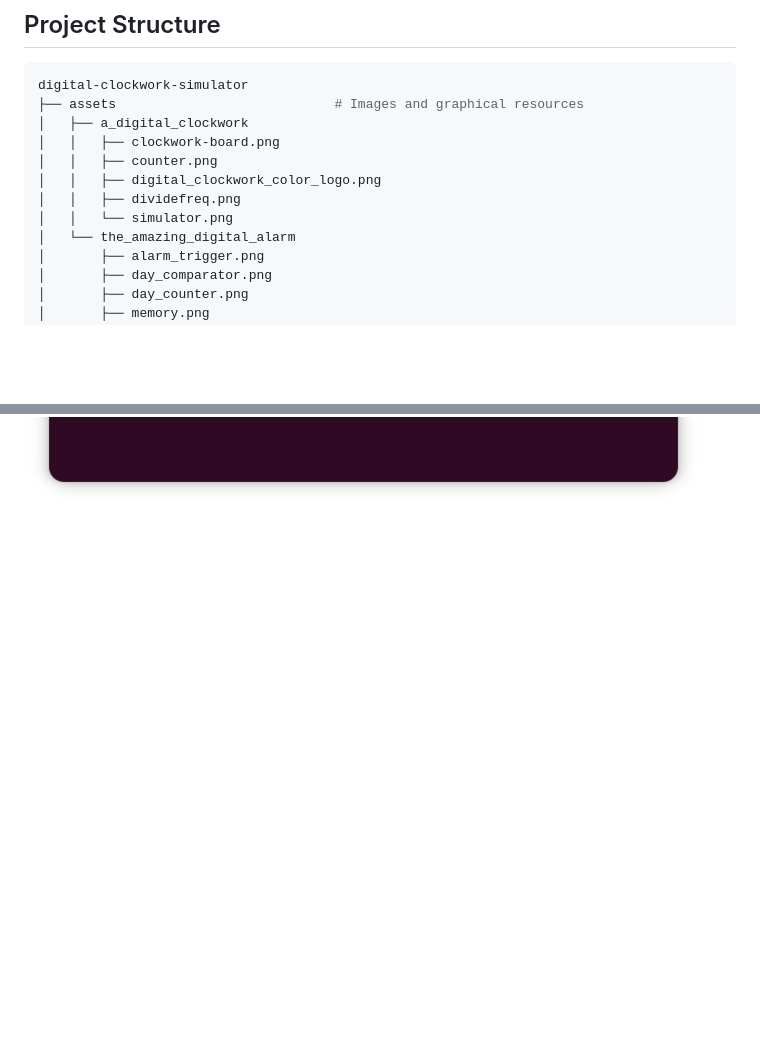
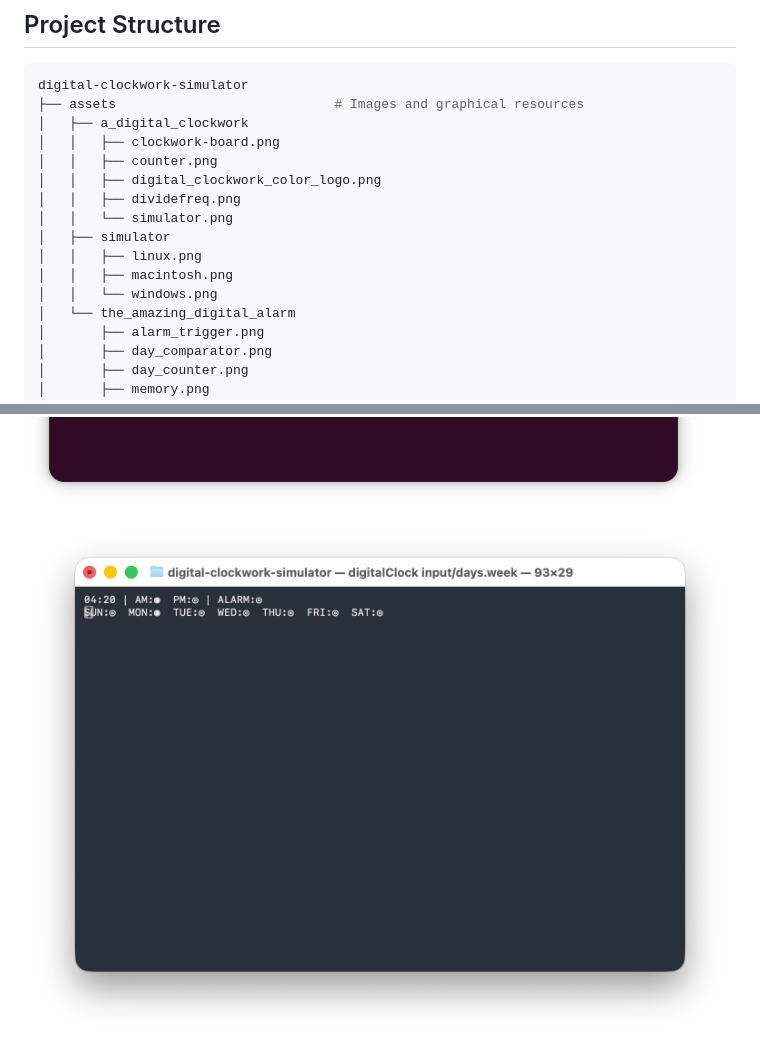
Before and after one commit to FrankSteps/digital-clockwork-simulator, a Markdown page: README.md, 2 parts joined by grey strips. Rendered like a GitHub page; pictures changed too: assets/simulator/macintosh.png (added); blank space fills up the shorter version.

Commit message:
docs: add readme

````diff
--- a/README.md
+++ b/README.md
@@ -111,6 +111,10 @@ digital-clockwork-simulator
 │   │   ├── digital_clockwork_color_logo.png
 │   │   ├── dividefreq.png
 │   │   └── simulator.png
+│   ├── simulator
+│   │   ├── linux.png
+│   │   ├── macintosh.png
+│   │   └── windows.png
 │   └── the_amazing_digital_alarm
 │       ├── alarm_trigger.png
 │       ├── day_comparator.png
@@ -163,6 +167,8 @@ digital-clockwork-simulator
 ```
 
 ![The Digital Clockwork Simulator on linux](assets/simulator/linux.png)
+
+![The Digital Clockwork Simulator on macintosh](assets/simulator/macintosh.png)
 
 ![The Digital Clockwork Simulator on windows](assets/simulator/windows.png)
 
````
Also changed, not shown: other parts of README.md (+1 -1 lines).
